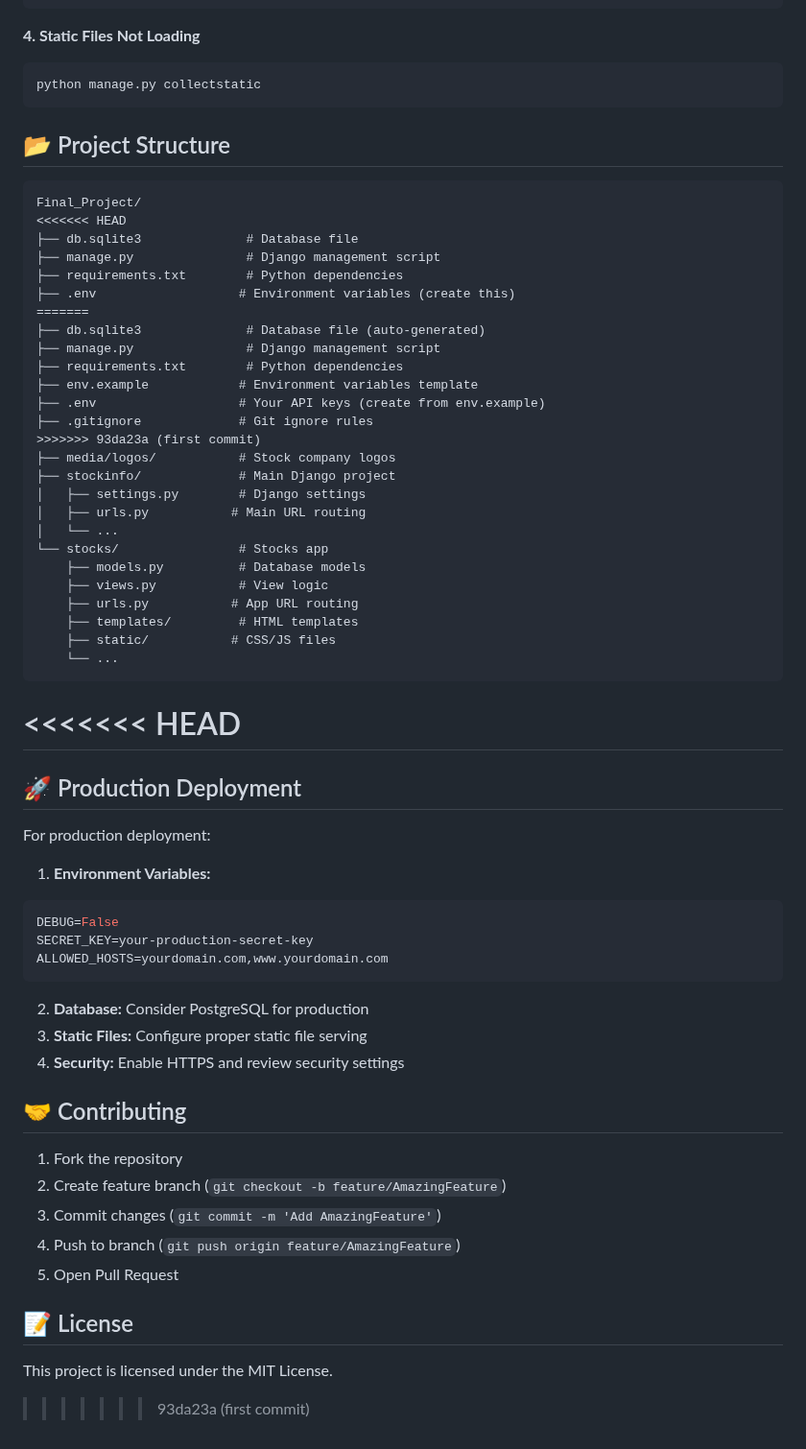
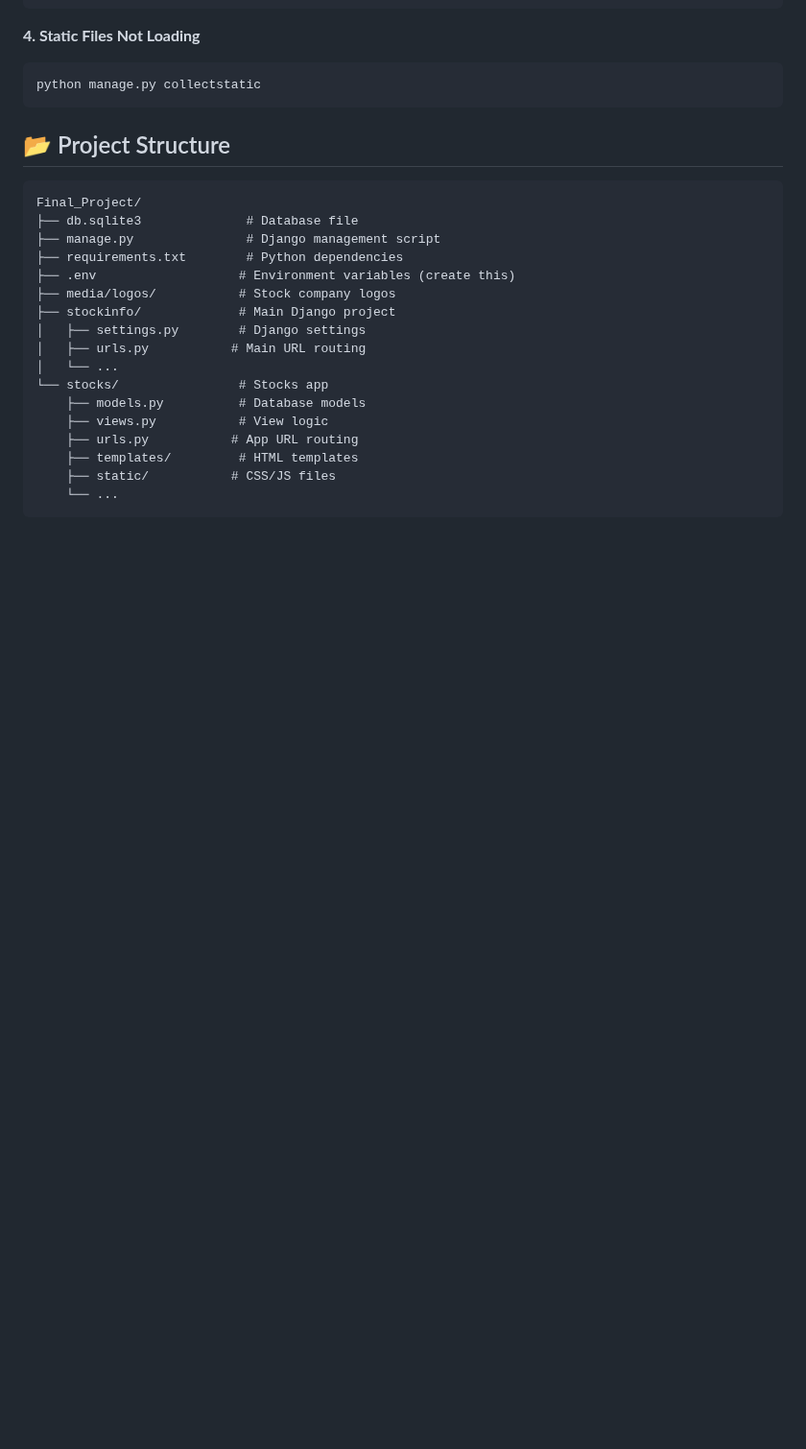
Before and after one commit to yaelhadad/Backend_Course_Middle_Project_Stocks, a Markdown page: README.md, the part around one of its changes. Shown at 96% size. Drawn GitHub-style; blank space fills up the shorter version.

````diff
--- a/README.md
+++ b/README.md
@@ -173,19 +229,10 @@ python manage.py collectstatic
 ## 📂 Project Structure
 ```
 Final_Project/
-<<<<<<< HEAD
 ├── db.sqlite3              # Database file
 ├── manage.py               # Django management script
 ├── requirements.txt        # Python dependencies
 ├── .env                   # Environment variables (create this)
-=======
-├── db.sqlite3              # Database file (auto-generated)
-├── manage.py               # Django management script
-├── requirements.txt        # Python dependencies
-├── env.example            # Environment variables template
-├── .env                   # Your API keys (create from env.example)
-├── .gitignore             # Git ignore rules
->>>>>>> 93da23a (first commit)
 ├── media/logos/           # Stock company logos
 ├── stockinfo/             # Main Django project
 │   ├── settings.py        # Django settings
@@ -199,33 +246,3 @@ Final_Project/
     ├── static/           # CSS/JS files
     └── ...
 ```
-
-<<<<<<< HEAD
-=======
-## 🚀 Production Deployment
-
-For production deployment:
-
-1. **Environment Variables:**
-```env
-DEBUG=False
-SECRET_KEY=your-production-secret-key
-ALLOWED_HOSTS=yourdomain.com,www.yourdomain.com
-```
-
-2. **Database:** Consider PostgreSQL for production
-3. **Static Files:** Configure proper static file serving
-4. **Security:** Enable HTTPS and review security settings
-
-## 🤝 Contributing
-
-1. Fork the repository
-2. Create feature branch (`git checkout -b feature/AmazingFeature`)
-3. Commit changes (`git commit -m 'Add AmazingFeature'`)
-4. Push to branch (`git push origin feature/AmazingFeature`)
-5. Open Pull Request
-
-## 📝 License
-
-This project is licensed under the MIT License.
->>>>>>> 93da23a (first commit)
````
Also changed, not shown: other parts of README.md (+91 -35 lines).
